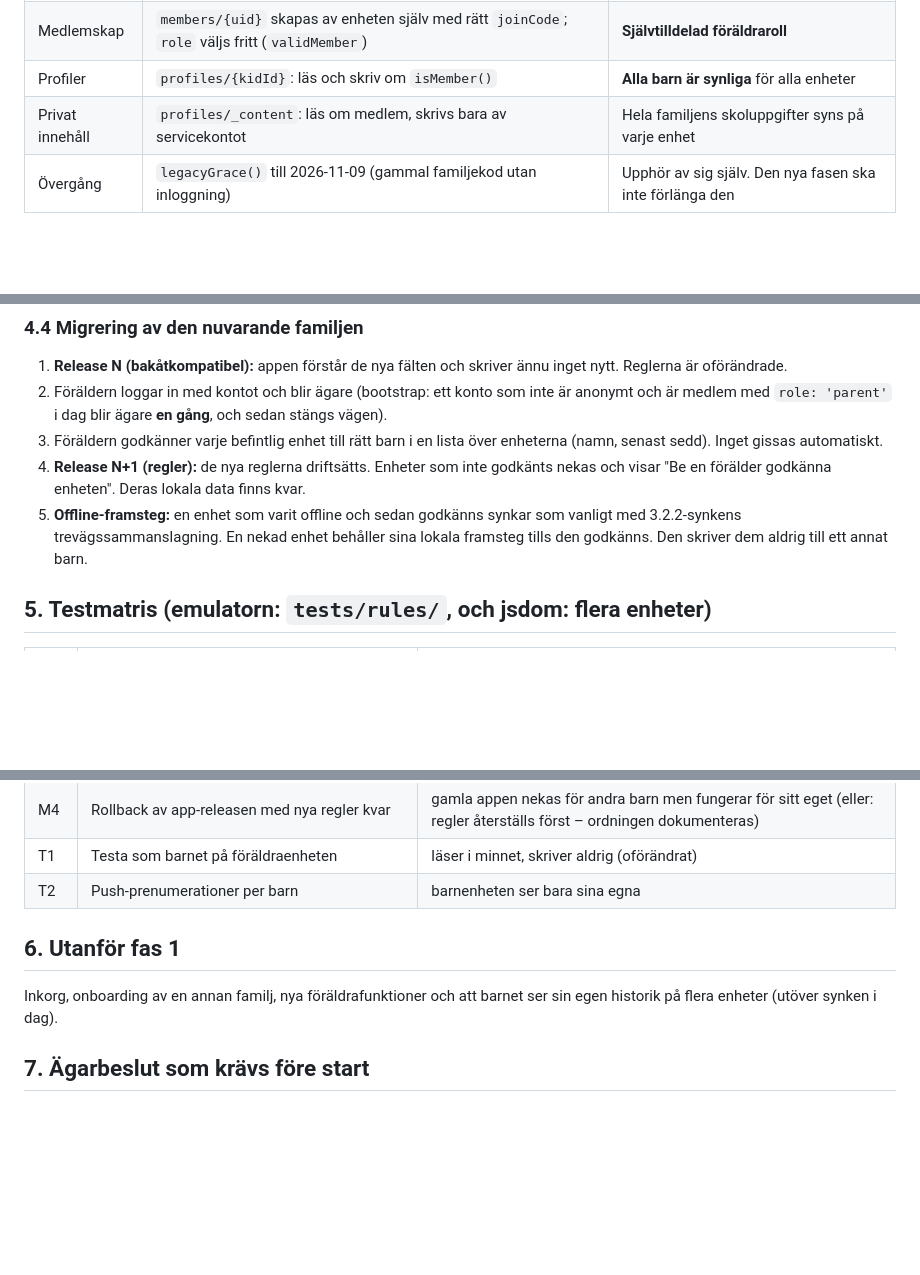
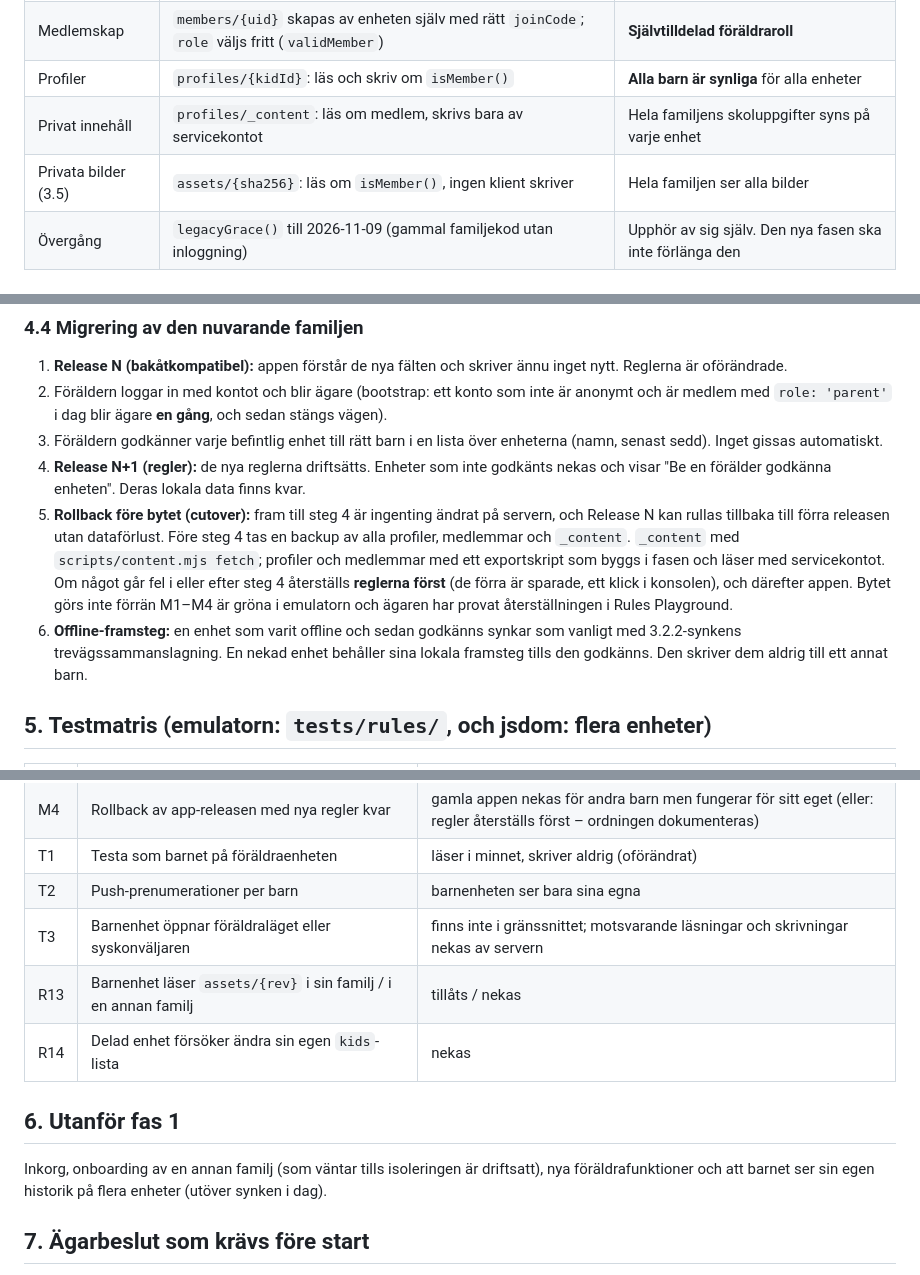
Before and after one commit to Usurpatorn/pluggappen, a Markdown page: docs/PLAN_FAMILY_PLATFORM.md, 3 parts joined by grey strips. Drawn GitHub-style; blank space fills up the shorter version.

```diff
--- a/docs/PLAN_FAMILY_PLATFORM.md
+++ b/docs/PLAN_FAMILY_PLATFORM.md
@@ -18,6 +21,7 @@ Föräldern äger familjen och bestämmer vilka enheter som hör till vilket bar
 | Medlemskap | `members/{uid}` skapas av enheten själv med rätt `joinCode`; `role` väljs fritt (`validMember`) | **Självtilldelad föräldraroll** |
 | Profiler | `profiles/{kidId}`: läs och skriv om `isMember()` | **Alla barn är synliga** för alla enheter |
 | Privat innehåll | `profiles/_content`: läs om medlem, skrivs bara av servicekontot | Hela familjens skoluppgifter syns på varje enhet |
+| Privata bilder (3.5) | `assets/{sha256}`: läs om `isMember()`, ingen klient skriver | Hela familjen ser alla bilder |
 | Övergång | `legacyGrace()` till 2026-11-09 (gammal familjekod utan inloggning) | Upphör av sig själv. Den nya fasen ska inte förlänga den |
 
 ## 3. Krav (från ägaren)
@@ -66,7 +84,11 @@ Föräldern äger familjen och bestämmer vilka enheter som hör till vilket bar
 3. Föräldern godkänner varje befintlig enhet till rätt barn i en lista över enheterna (namn, senast sedd). Inget gissas automatiskt.
 4. **Release N+1 (regler):** de nya reglerna driftsätts. Enheter som inte godkänts nekas och visar "Be en förälder godkänna enheten".
    Deras lokala data finns kvar.
-5. **Offline-framsteg:** en enhet som varit offline och sedan godkänns synkar som vanligt med 3.2.2-synkens trevägssammanslagning.
+5. **Rollback före bytet (cutover):** fram till steg 4 är ingenting ändrat på servern, och Release N kan rullas tillbaka till förra
+   releasen utan dataförlust. Före steg 4 tas en backup av alla profiler, medlemmar och `_content`. `_content` med
+   `scripts/content.mjs fetch`; profiler och medlemmar med ett exportskript som byggs i fasen och läser med servicekontot. Om något går fel i eller efter steg 4 återställs **reglerna först** (de förra är sparade, ett klick i konsolen),
+   och därefter appen. Bytet görs inte förrän M1–M4 är gröna i emulatorn och ägaren har provat återställningen i Rules Playground.
+6. **Offline-framsteg:** en enhet som varit offline och sedan godkänns synkar som vanligt med 3.2.2-synkens trevägssammanslagning.
    En nekad enhet behåller sina lokala framsteg tills den godkänns. Den skriver dem aldrig till ett annat barn.
 
 ## 5. Testmatris (emulatorn: `tests/rules/`, och jsdom: flera enheter)
@@ -90,9 +112,12 @@ Föräldern äger familjen och bestämmer vilka enheter som hör till vilket bar
 | M4 | Rollback av app-releasen med nya regler kvar | gamla appen nekas för andra barn men fungerar för sitt eget (eller: regler återställs först – ordningen dokumenteras) |
 | T1 | Testa som barnet på föräldraenheten | läser i minnet, skriver aldrig (oförändrat) |
 | T2 | Push-prenumerationer per barn | barnenheten ser bara sina egna |
+| T3 | Barnenhet öppnar föräldraläget eller syskonväljaren | finns inte i gränssnittet; motsvarande läsningar och skrivningar nekas av servern |
+| R13 | Barnenhet läser `assets/{rev}` i sin familj / i en annan familj | tillåts / nekas |
+| R14 | Delad enhet försöker ändra sin egen `kids`-lista | nekas |
 
 ## 6. Utanför fas 1
-Inkorg, onboarding av en annan familj, nya föräldrafunktioner och att barnet ser sin egen historik på flera enheter (utöver
+Inkorg, onboarding av en annan familj (som väntar tills isoleringen är driftsatt), nya föräldrafunktioner och att barnet ser sin egen historik på flera enheter (utöver
 synken i dag).
 
 ## 7. Ägarbeslut som krävs före start
```
Also changed, not shown: other parts of docs/PLAN_FAMILY_PLATFORM.md (+21 -4 lines).
